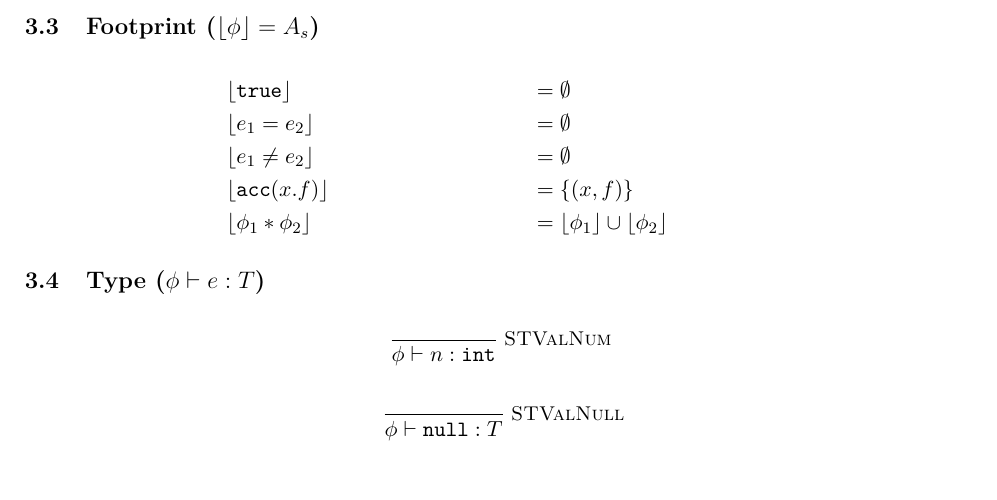
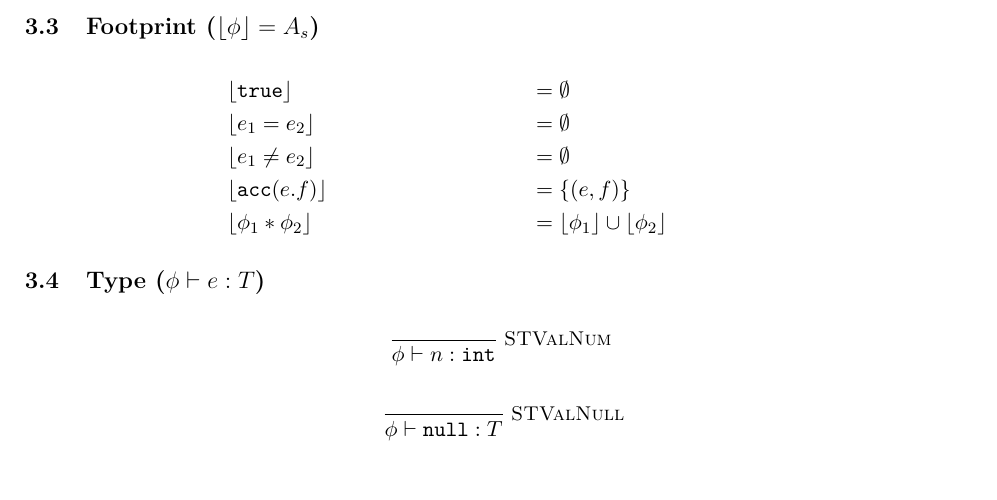
Before and after one commit to olydis/GradVer, a LaTeX document (latex/rules.tex): part of page 3 of 9, cut so that both start at the same text. Compiled offline with pdfLaTeX.

Commit message:
sound -call

```diff
--- a/latex/rules.tex
+++ b/latex/rules.tex
@@ -190,7 +190,7 @@ Conservative approx. of $\phi_1 \implies \phi_2$.
  &\staticFP {\true}    		&&= \emptyset
 \\ &\staticFP {e_1 = e_2}     	&&= \emptyset
 \\ &\staticFP {e_1 \neq e_2}  	&&= \emptyset
-\\ &\staticFP {\acc(x.f)} 		&&= \{(x,f)\}
+\\ &\staticFP {\acc(e.f)} 		&&= \{(e,f)\}
 \\ &\staticFP {\phi_1 * \phi_2} 	&&= \staticFP {\phi_1} \cup \staticFP {\phi_2}
 \end{align*}
 
```
Also changed, not shown: latex/rules.pdf, latex/rules.tex (2 more changed lines), 1 other file.
